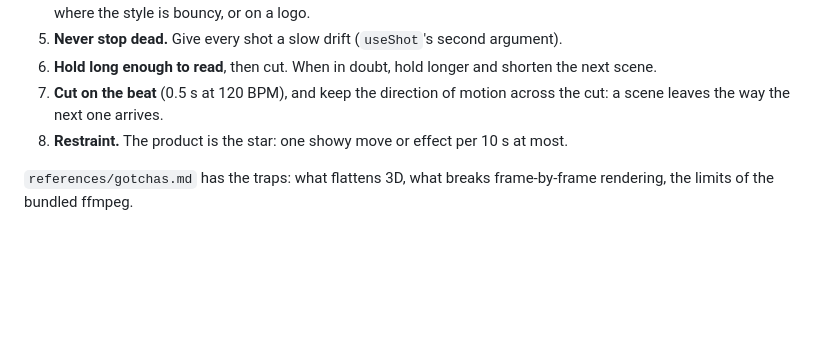
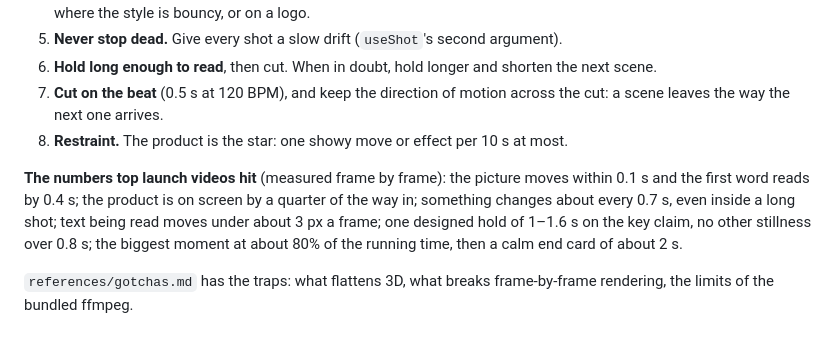
Before and after one commit to pvhuwung/dolly, a Markdown page: SKILL.md, the part around the change. GitHub-like rendering; blank space fills up the shorter version.

```diff
--- a/SKILL.md
+++ b/SKILL.md
@@ -189,6 +189,13 @@ What makes it look expensive, in any style:
    scene leaves the way the next one arrives.
 8. **Restraint.** The product is the star: one showy move or effect per 10 s at most.
 
+**The numbers top launch videos hit** (measured frame by frame): the
+picture moves within 0.1 s and the first word reads by 0.4 s; the product is on screen by a
+quarter of the way in; something changes about every 0.7 s, even inside a long shot; text being
+read moves under about 3 px a frame; one designed hold of 1–1.6 s on the key claim, no other
+stillness over 0.8 s; the biggest moment at about 80% of the running time, then a calm end card of
+about 2 s.
+
 `references/gotchas.md` has the traps: what flattens 3D, what breaks frame-by-frame rendering, the
 limits of the bundled ffmpeg.
 
```
Also changed, not shown: README.md (+6 -2 lines).
